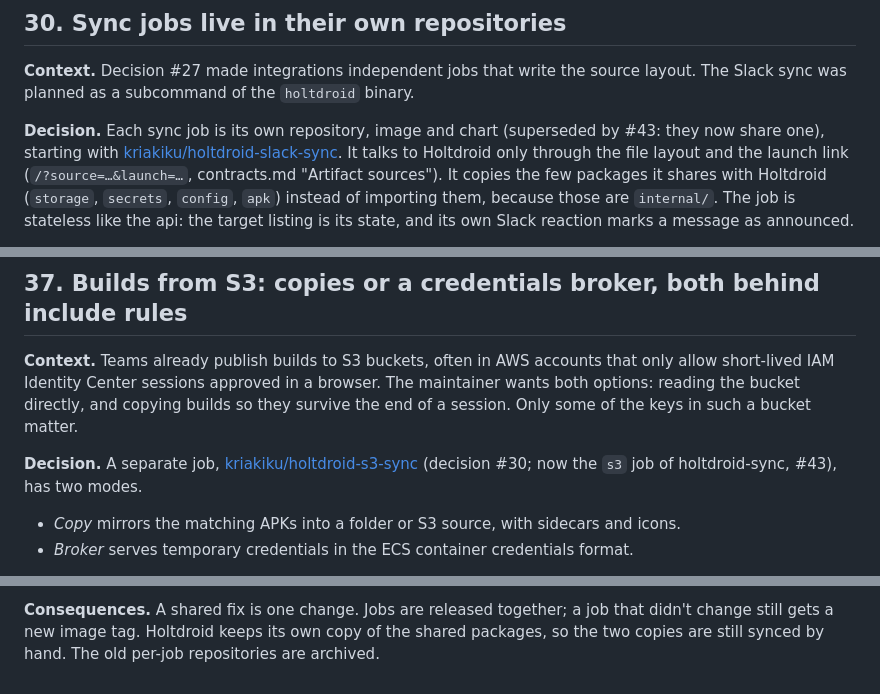
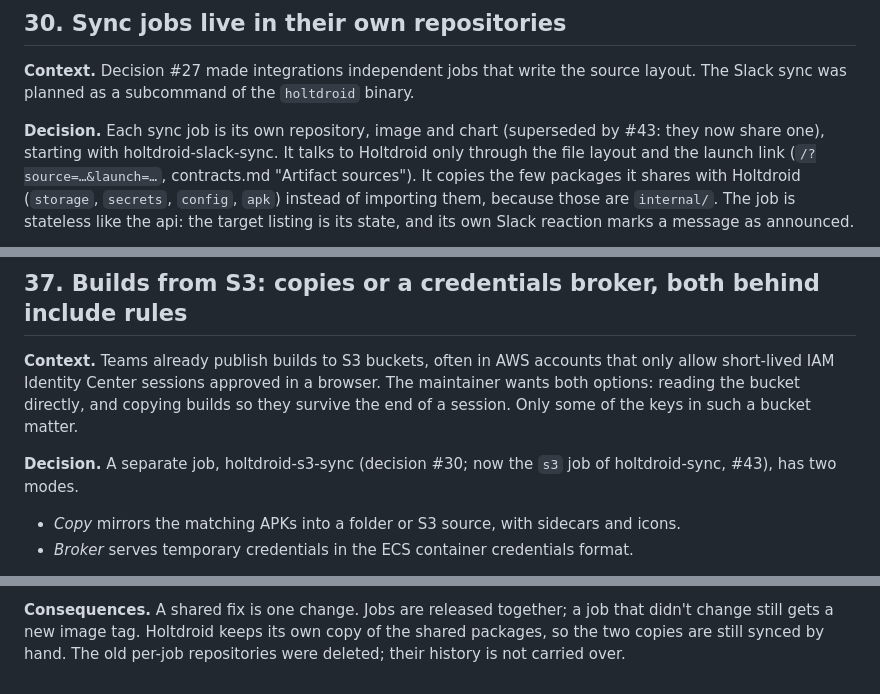
Before and after one commit to holtdroid/holtdroid, a Markdown page: design/decisions.md, 3 parts joined by grey strips. Drawn GitHub-style.

Commit message:
docs: drop links to the deleted per-job sync repositories

```diff
--- a/design/decisions.md
+++ b/design/decisions.md
@@ -489,7 +489,7 @@ source layout. The Slack sync was planned as a subcommand of the
 
 **Decision.** Each sync job is its own repository, image and chart
 (superseded by #43: they now share one), starting with
-[kriakiku/holtdroid-slack-sync](https://github.com/kriakiku/holtdroid-slack-sync).
+holtdroid-slack-sync.
 It talks to Holtdroid only through the file layout and the launch link
 (`/?source=…&launch=…`, contracts.md "Artifact sources"). It copies the few
 packages it shares with Holtdroid (`storage`, `secrets`, `config`, `apk`)
@@ -679,7 +679,7 @@ directly, and copying builds so they survive the end of a session. Only
 some of the keys in such a bucket matter.
 
 **Decision.** A separate job,
-[kriakiku/holtdroid-s3-sync](https://github.com/kriakiku/holtdroid-s3-sync)
+holtdroid-s3-sync
 (decision #30; now the `s3` job of holtdroid-sync, #43), has two modes.
 
 - *Copy* mirrors the matching APKs into a folder or S3 source, with
@@ -868,4 +868,4 @@ every shared fix would need a tag and three dependency bumps.
 **Consequences.** A shared fix is one change. Jobs are released together; a
 job that didn't change still gets a new image tag. Holtdroid keeps its own
 copy of the shared packages, so the two copies are still synced by hand.
-The old per-job repositories are archived.
+The old per-job repositories were deleted; their history is not carried over.
```
